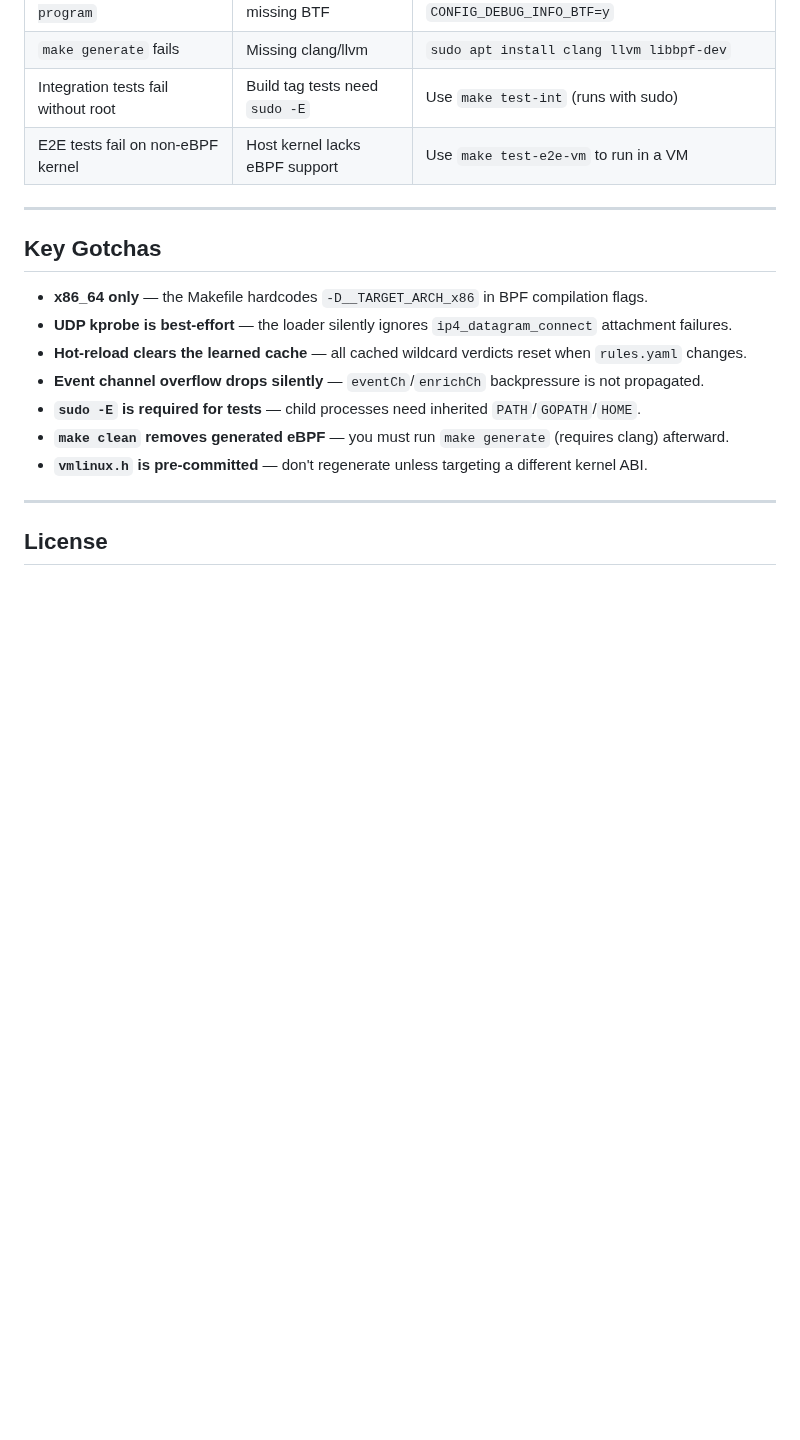
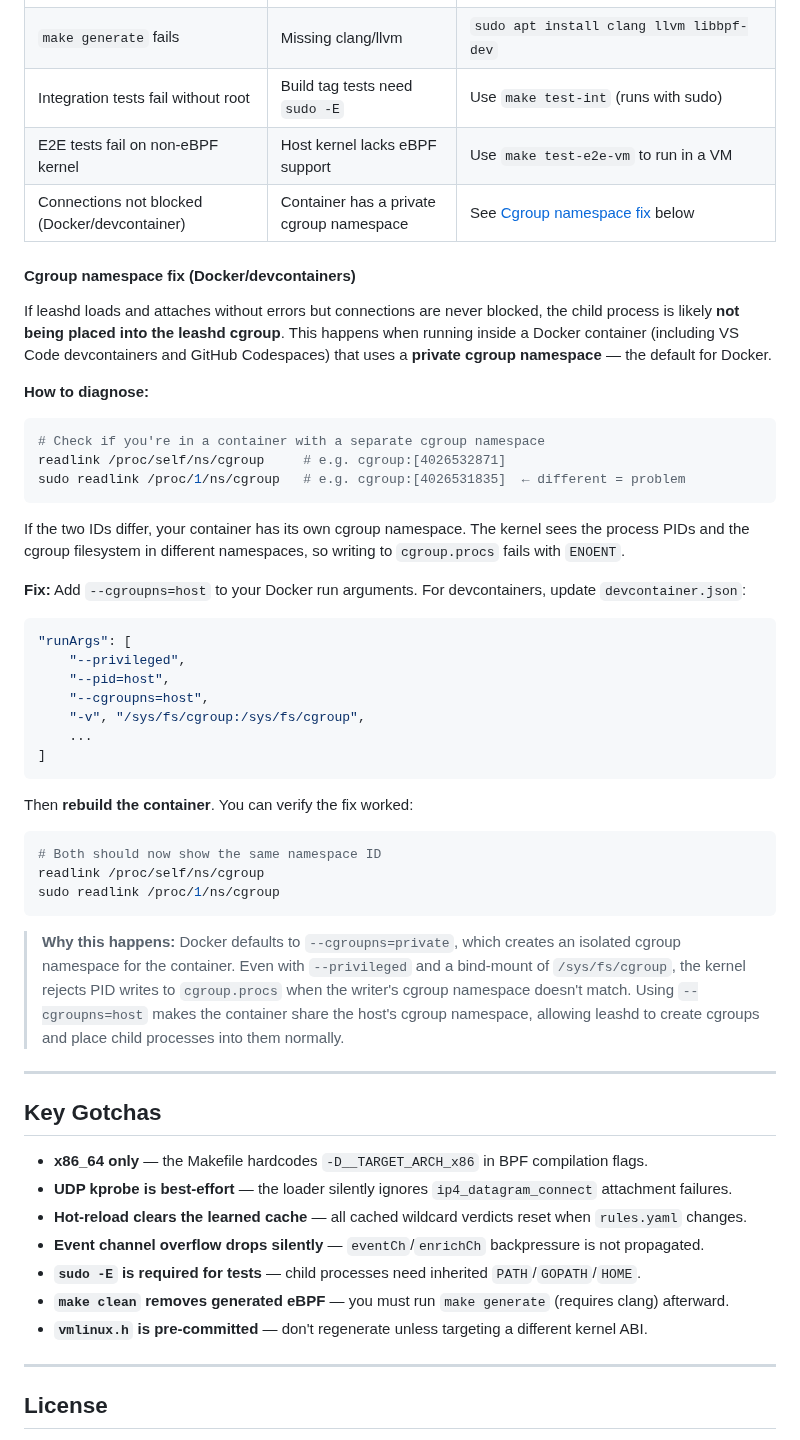
Before and after one commit to abdomohamed/Leashd, a Markdown page: README.md, the part around one of its changes. Drawn GitHub-style; blank space fills up the shorter version.

````diff
--- a/README.md
+++ b/README.md
@@ -501,6 +481,43 @@ Each event contains: `timestamp`, `pid`, `command`, `dst_ip`, `dst_port`, `rever
 | `make generate` fails | Missing clang/llvm | `sudo apt install clang llvm libbpf-dev` |
 | Integration tests fail without root | Build tag tests need `sudo -E` | Use `make test-int` (runs with sudo) |
 | E2E tests fail on non-eBPF kernel | Host kernel lacks eBPF support | Use `make test-e2e-vm` to run in a VM |
+| Connections not blocked (Docker/devcontainer) | Container has a private cgroup namespace | See [Cgroup namespace fix](#cgroup-namespace-fix-dockerdevcontainers) below |
+
+#### Cgroup namespace fix (Docker/devcontainers)
+
+If leashd loads and attaches without errors but connections are never blocked, the child process is likely **not being placed into the leashd cgroup**. This happens when running inside a Docker container (including VS Code devcontainers and GitHub Codespaces) that uses a **private cgroup namespace** — the default for Docker.
+
+**How to diagnose:**
+
+```bash
+# Check if you're in a container with a separate cgroup namespace
+readlink /proc/self/ns/cgroup     # e.g. cgroup:[4026532871]
+sudo readlink /proc/1/ns/cgroup   # e.g. cgroup:[4026531835]  ← different = problem
+```
+
+If the two IDs differ, your container has its own cgroup namespace. The kernel sees the process PIDs and the cgroup filesystem in different namespaces, so writing to `cgroup.procs` fails with `ENOENT`.
+
+**Fix:** Add `--cgroupns=host` to your Docker run arguments. For devcontainers, update `devcontainer.json`:
+
+```json
+"runArgs": [
+    "--privileged",
+    "--pid=host",
+    "--cgroupns=host",
+    "-v", "/sys/fs/cgroup:/sys/fs/cgroup",
+    ...
+]
+```
+
+Then **rebuild the container**. You can verify the fix worked:
+
+```bash
+# Both should now show the same namespace ID
+readlink /proc/self/ns/cgroup
+sudo readlink /proc/1/ns/cgroup
+```
+
+> **Why this happens:** Docker defaults to `--cgroupns=private`, which creates an isolated cgroup namespace for the container. Even with `--privileged` and a bind-mount of `/sys/fs/cgroup`, the kernel rejects PID writes to `cgroup.procs` when the writer's cgroup namespace doesn't match. Using `--cgroupns=host` makes the container share the host's cgroup namespace, allowing leashd to create cgroups and place child processes into them normally.
 
 ---
 
````
Also changed, not shown: other parts of README.md (+2 -22 lines), CLAUDE.md (+1 -0 lines), sample-app/README.md (added, +53 -0 lines), docs/how-it-works.gif (added), 11 other files.
